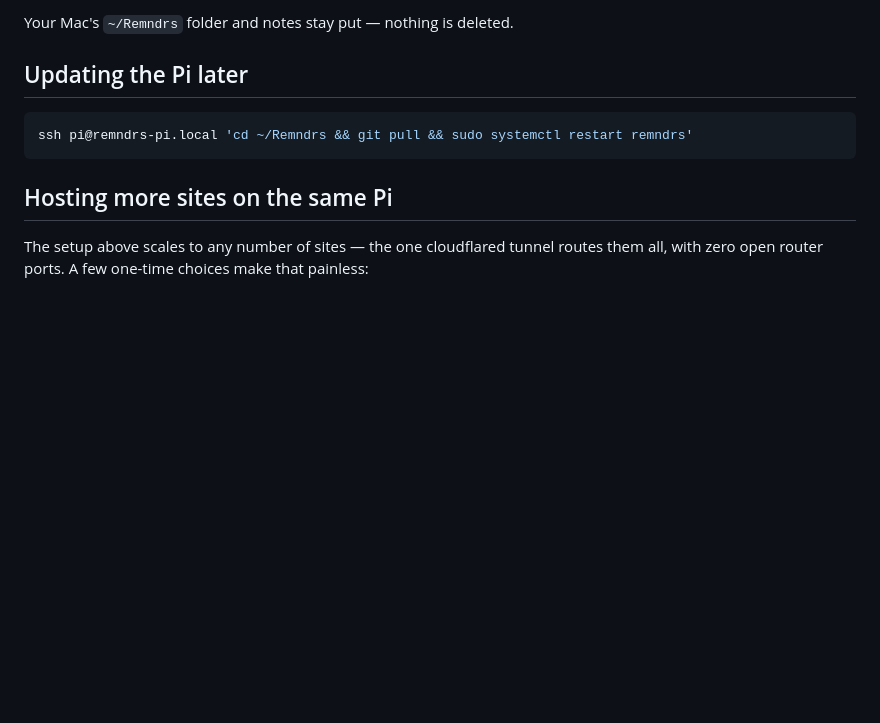
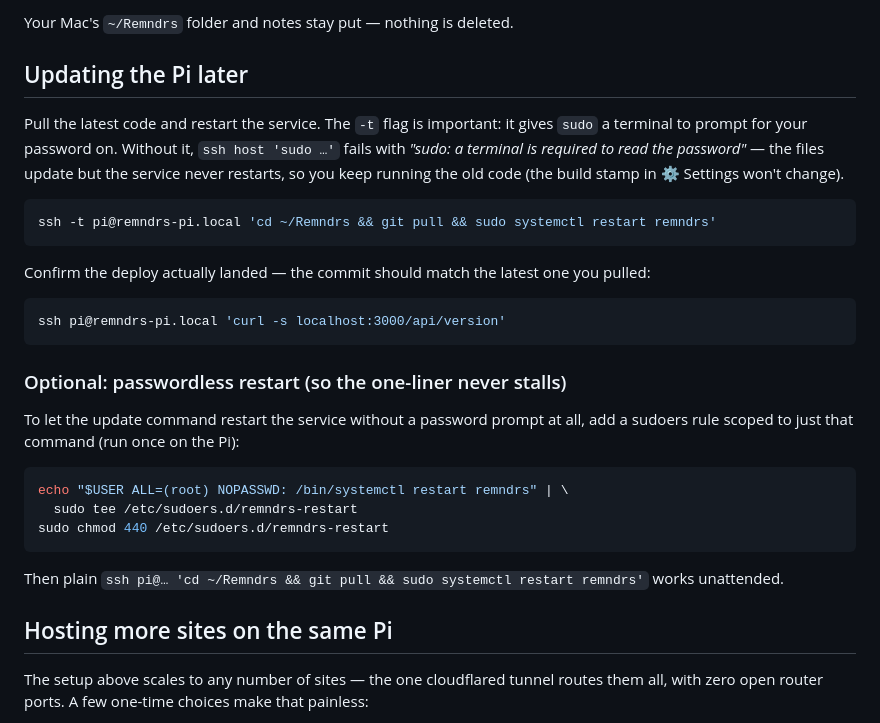
Before and after one commit to Karieo/Remndrs, a Markdown page: PI_SETUP.md, the part around the change. Drawn GitHub-style; blank space fills up the shorter version.

Commit message:
Fix the Pi update command so the service actually restarts
ssh host 'sudo …' has no tty, so 'sudo systemctl restart remndrs' failed with
'a terminal is required to read the password' — git pull updated the files but
the old process kept running, so deploys silently never landed (the build stamp
never changed). Use 'ssh -t' so sudo can prompt, document a /api/version check
to confirm the deploy, and offer a scoped NOPASSWD sudoers rule for unattended
restarts.

````diff
--- a/PI_SETUP.md
+++ b/PI_SETUP.md
@@ -138,9 +138,36 @@ Your Mac's `~/Remndrs` folder and notes stay put — nothing is deleted.
 
 ## Updating the Pi later
 
+Pull the latest code and restart the service. The `-t` flag is important: it
+gives `sudo` a terminal to prompt for your password on. Without it,
+`ssh host 'sudo …'` fails with *"sudo: a terminal is required to read the
+password"* — the files update but the service never restarts, so you keep
+running the old code (the build stamp in ⚙ Settings won't change).
+
 ```bash
-ssh pi@remndrs-pi.local 'cd ~/Remndrs && git pull && sudo systemctl restart remndrs'
+ssh -t pi@remndrs-pi.local 'cd ~/Remndrs && git pull && sudo systemctl restart remndrs'
 ```
+
+Confirm the deploy actually landed — the commit should match the latest one you
+pulled:
+
+```bash
+ssh pi@remndrs-pi.local 'curl -s localhost:3000/api/version'
+```
+
+### Optional: passwordless restart (so the one-liner never stalls)
+
+To let the update command restart the service without a password prompt at all,
+add a sudoers rule scoped to just that command (run once on the Pi):
+
+```bash
+echo "$USER ALL=(root) NOPASSWD: /bin/systemctl restart remndrs" | \
+  sudo tee /etc/sudoers.d/remndrs-restart
+sudo chmod 440 /etc/sudoers.d/remndrs-restart
+```
+
+Then plain `ssh pi@… 'cd ~/Remndrs && git pull && sudo systemctl restart remndrs'`
+works unattended.
 
 ## Hosting more sites on the same Pi
 
````
